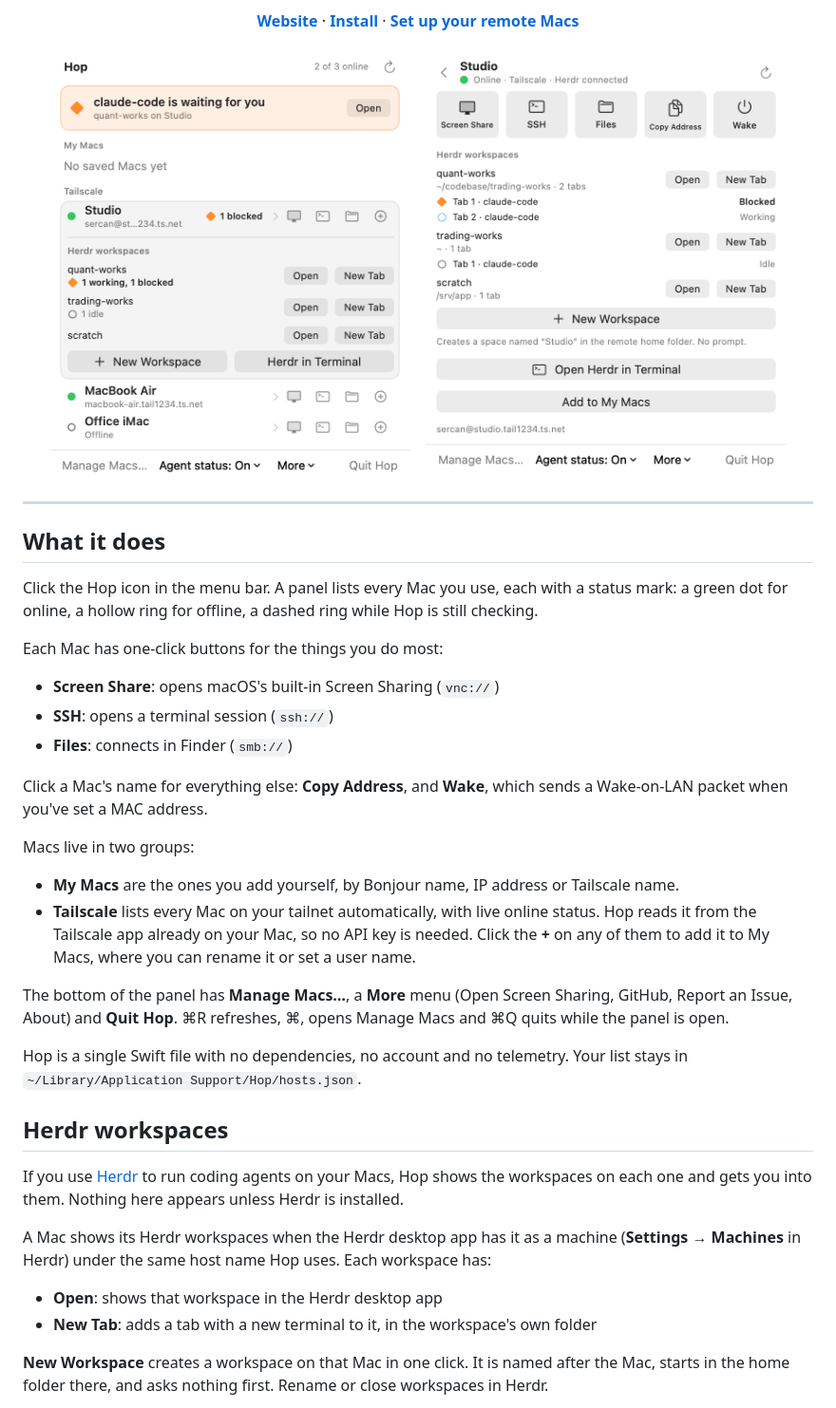
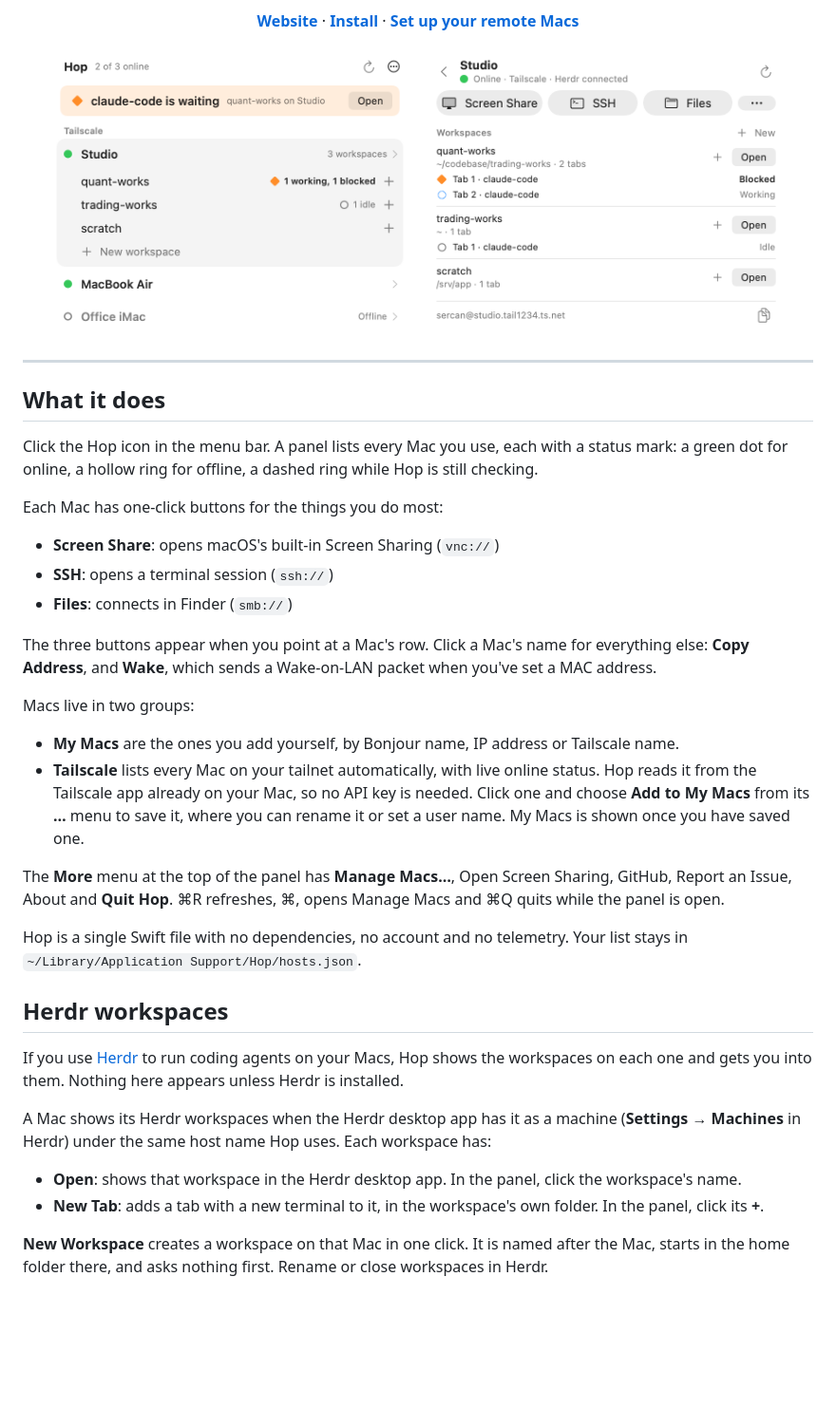
Before and after one commit to sercanatalik/hop-remote-launcher, a Markdown page: README.md, the part around one of its changes. Shown at 95% size. Rendered like a GitHub page; pictures changed too: docs/screenshots/mac-detail-light.png, docs/screenshots/popover-light.png; blank space fills up the shorter version.

```diff
--- a/README.md
+++ b/README.md
@@ -38,14 +38,14 @@ Each Mac has one-click buttons for the things you do most:
 - **SSH**: opens a terminal session (`ssh://`)
 - **Files**: connects in Finder (`smb://`)
 
-Click a Mac's name for everything else: **Copy Address**, and **Wake**, which sends a Wake-on-LAN packet when you've set a MAC address.
+The three buttons appear when you point at a Mac's row. Click a Mac's name for everything else: **Copy Address**, and **Wake**, which sends a Wake-on-LAN packet when you've set a MAC address.
 
 Macs live in two groups:
 
 - **My Macs** are the ones you add yourself, by Bonjour name, IP address or Tailscale name.
-- **Tailscale** lists every Mac on your tailnet automatically, with live online status. Hop reads it from the Tailscale app already on your Mac, so no API key is needed. Click the **+** on any of them to add it to My Macs, where you can rename it or set a user name.
+- **Tailscale** lists every Mac on your tailnet automatically, with live online status. Hop reads it from the Tailscale app already on your Mac, so no API key is needed. Click one and choose **Add to My Macs** from its **…** menu to save it, where you can rename it or set a user name. My Macs is shown once you have saved one.
 
-The bottom of the panel has **Manage Macs…**, a **More** menu (Open Screen Sharing, GitHub, Report an Issue, About) and **Quit Hop**. ⌘R refreshes, ⌘, opens Manage Macs and ⌘Q quits while the panel is open.
+The **More** menu at the top of the panel has **Manage Macs…**, Open Screen Sharing, GitHub, Report an Issue, About and **Quit Hop**. ⌘R refreshes, ⌘, opens Manage Macs and ⌘Q quits while the panel is open.
 
 Hop is a single Swift file with no dependencies, no account and no telemetry. Your list stays in `~/Library/Application Support/Hop/hosts.json`.
 
@@ -55,8 +55,8 @@ If you use [Herdr](https://herdr.dev) to run coding agents on your Macs, Hop sho
 
 A Mac shows its Herdr workspaces when the Herdr desktop app has it as a machine (**Settings → Machines** in Herdr) under the same host name Hop uses. Each workspace has:
 
-- **Open**: shows that workspace in the Herdr desktop app
-- **New Tab**: adds a tab with a new terminal to it, in the workspace's own folder
+- **Open**: shows that workspace in the Herdr desktop app. In the panel, click the workspace's name.
+- **New Tab**: adds a tab with a new terminal to it, in the workspace's own folder. In the panel, click its **+**.
 
 **New Workspace** creates a workspace on that Mac in one click. It is named after the Mac, starts in the home folder there, and asks nothing first. Rename or close workspaces in Herdr.
 
```
Also changed, not shown: other parts of README.md (+4 -4 lines), docs/screenshots/mac-detail-dark.png, docs/screenshots/muted-dark.png, docs/screenshots/muted-light.png, docs/screenshots/popover-dark.png, 8 other files.
